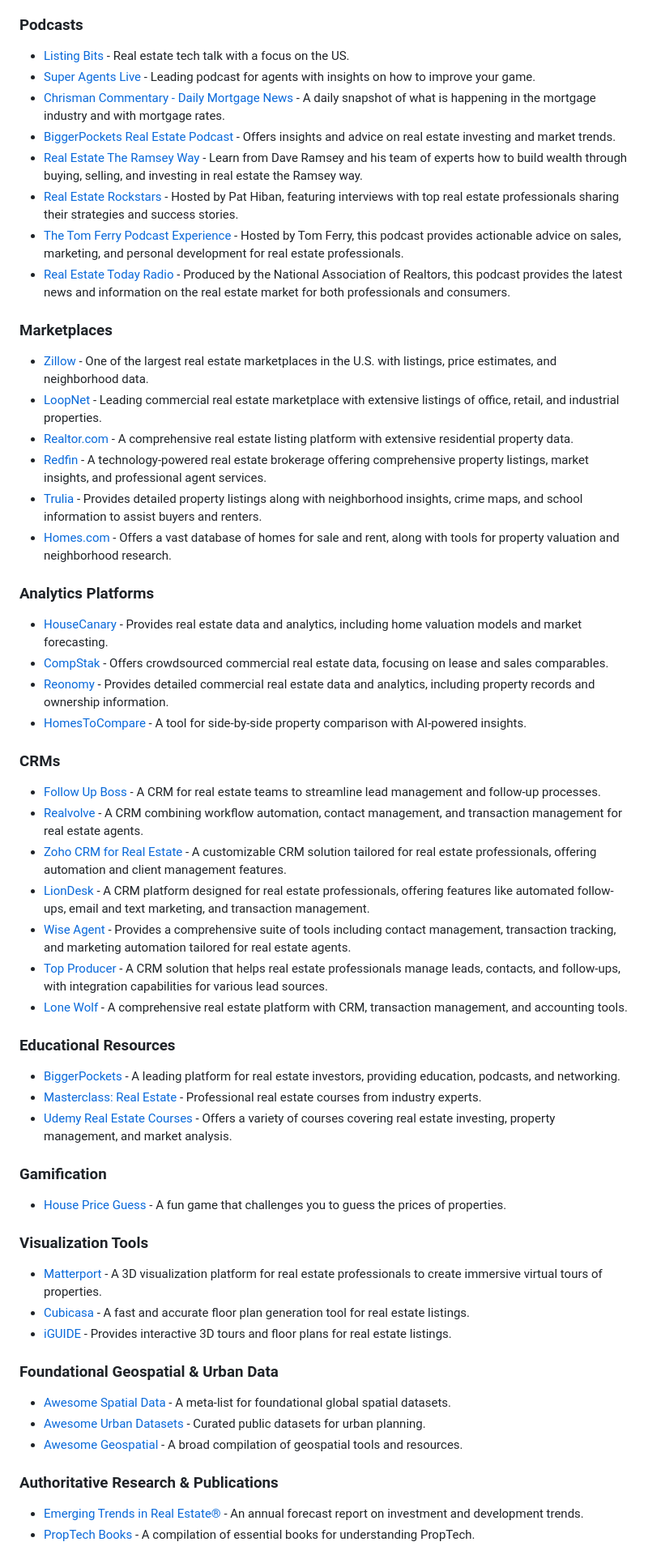
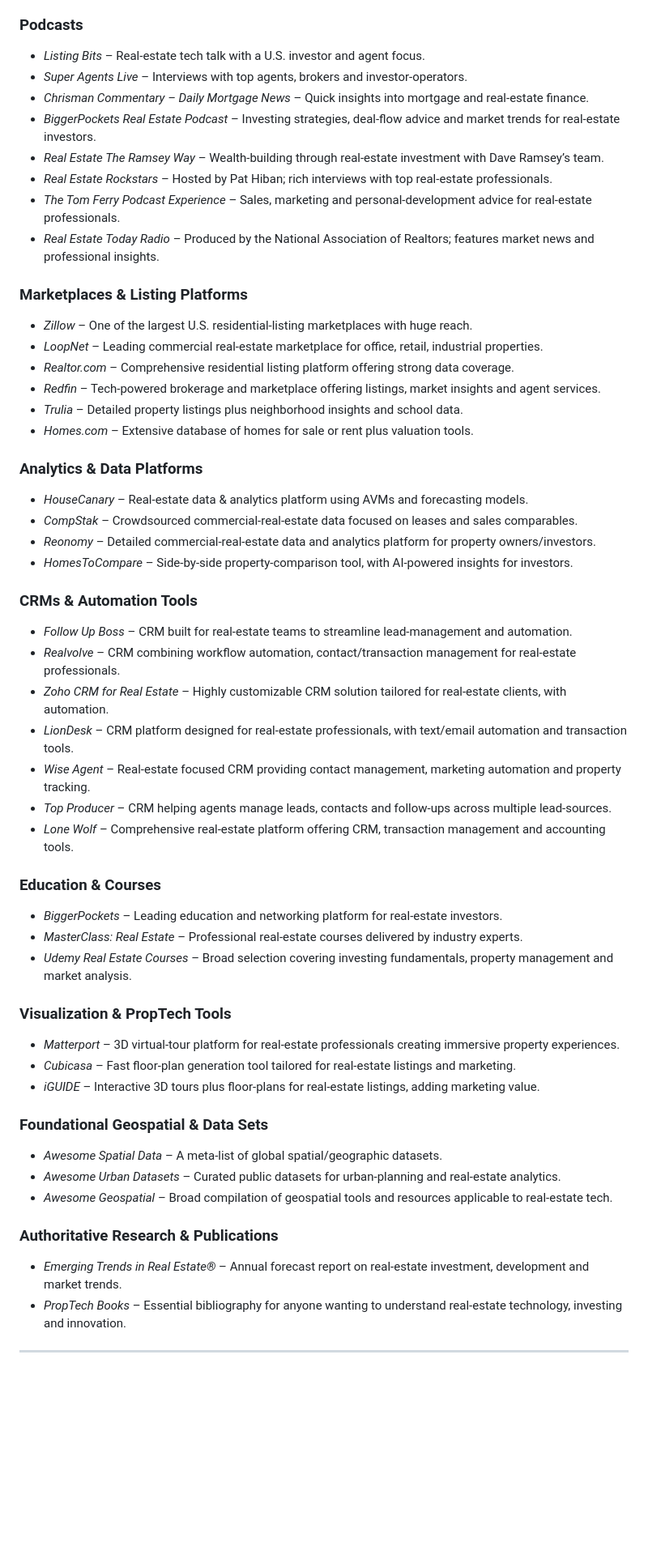
Before and after one commit to Deal-Scale/awesome-real-estate-investing, a Markdown page: README.md, the part around the change printed below. Shown: that part at 81% size. Drawn GitHub-style; blank space fills up the shorter version.

Commit message:
Revise README for improved clarity and organization
Updated the README to enhance clarity and structure, including new sections and improved formatting for better navigation.

```diff
--- a/README.md
+++ b/README.md
@@ -64,65 +64,55 @@
 
 ### Podcasts
+- *Listing Bits* – Real-estate tech talk with a U.S. investor and agent focus.
+- *Super Agents Live* – Interviews with top agents, brokers and investor-operators.
+- *Chrisman Commentary – Daily Mortgage News* – Quick insights into mortgage and real-estate finance.
+- *BiggerPockets Real Estate Podcast* – Investing strategies, deal-flow advice and market trends for real-estate investors.
+- *Real Estate The Ramsey Way* – Wealth-building through real-estate investment with Dave Ramsey’s team.
+- *Real Estate Rockstars* – Hosted by Pat Hiban; rich interviews with top real-estate professionals.
+- *The Tom Ferry Podcast Experience* – Sales, marketing and personal-development advice for real-estate professionals.
+- *Real Estate Today Radio* – Produced by the National Association of Realtors; features market news and professional insights.
 
-- [Listing Bits](http://listingbits.libsyn.com) - Real estate tech talk with a focus on the US.
-- [Super Agents Live](https://player.fm/series/super-agents-live-real-estate-coaching) - Leading podcast for agents with insights on how to improve your game.
-- [Chrisman Commentary - Daily Mortgage News](https://open.spotify.com/show/3XsABmcuSD7vdYjfE8QlyO) - A daily snapshot of what is happening in the mortgage industry and with mortgage rates.
-- [BiggerPockets Real Estate Podcast](https://www.biggerpockets.com/podcast) - Offers insights and advice on real estate investing and market trends.
-- [Real Estate The Ramsey Way](https://www.ramseysolutions.com/shows/real-estate-the-ramsey-way) - Learn from Dave Ramsey and his team of experts how to build wealth through buying, selling, and investing in real estate the Ramsey way.
-- [Real Estate Rockstars](https://hibandigital.com/shows/) - Hosted by Pat Hiban, featuring interviews with top real estate professionals sharing their strategies and success stories.
-- [The Tom Ferry Podcast Experience](https://www.tomferry.com/podcast/) - Hosted by Tom Ferry, this podcast provides actionable advice on sales, marketing, and personal development for real estate professionals.
-- [Real Estate Today Radio](https://www.realtor.com/news/real-estate-news/real-estate-today-radio/) - Produced by the National Association of Realtors, this podcast provides the latest news and information on the real estate market for both professionals and consumers.
+### Marketplaces & Listing Platforms
+- *Zillow* – One of the largest U.S. residential-listing marketplaces with huge reach.
+- *LoopNet* – Leading commercial real-estate marketplace for office, retail, industrial properties.
+- *Realtor.com* – Comprehensive residential listing platform offering strong data coverage.
+- *Redfin* – Tech-powered brokerage and marketplace offering listings, market insights and agent services.
+- *Trulia* – Detailed property listings plus neighborhood insights and school data.
+- *Homes.com* – Extensive database of homes for sale or rent plus valuation tools.
 
-### Marketplaces
+### Analytics & Data Platforms
+- *HouseCanary* – Real-estate data & analytics platform using AVMs and forecasting models.
+- *CompStak* – Crowdsourced commercial-real-estate data focused on leases and sales comparables.
+- *Reonomy* – Detailed commercial-real-estate data and analytics platform for property owners/investors.
+- *HomesToCompare* – Side-by-side property-comparison tool, with AI-powered insights for investors.
 
-- [Zillow](https://www.zillow.com/) - One of the largest real estate marketplaces in the U.S. with listings, price estimates, and neighborhood data.
-- [LoopNet](https://www.loopnet.com/) - Leading commercial real estate marketplace with extensive listings of office, retail, and industrial properties.
-- [Realtor.com](https://www.realtor.com/) - A comprehensive real estate listing platform with extensive residential property data.
-- [Redfin](https://www.redfin.com/) - A technology-powered real estate brokerage offering comprehensive property listings, market insights, and professional agent services.
-- [Trulia](https://www.trulia.com/) - Provides detailed property listings along with neighborhood insights, crime maps, and school information to assist buyers and renters.
-- [Homes.com](https://www.homes.com/) - Offers a vast database of homes for sale and rent, along with tools for property valuation and neighborhood research.
+### CRMs & Automation Tools
+- *Follow Up Boss* – CRM built for real-estate teams to streamline lead-management and automation.
+- *Realvolve* – CRM combining workflow automation, contact/transaction management for real-estate professionals.
+- *Zoho CRM for Real Estate* – Highly customizable CRM solution tailored for real-estate clients, with automation.
+- *LionDesk* – CRM platform designed for real-estate professionals, with text/email automation and transaction tools.
+- *Wise Agent* – Real-estate focused CRM providing contact management, marketing automation and property tracking.
+- *Top Producer* – CRM helping agents manage leads, contacts and follow-ups across multiple lead-sources.
+- *Lone Wolf* – Comprehensive real-estate platform offering CRM, transaction management and accounting tools.
 
-### Analytics Platforms
+### Education & Courses
+- *BiggerPockets* – Leading education and networking platform for real-estate investors.
+- *MasterClass: Real Estate* – Professional real-estate courses delivered by industry experts.
+- *Udemy Real Estate Courses* – Broad selection covering investing fundamentals, property management and market analysis.
 
-- [HouseCanary](https://www.housecanary.com/) - Provides real estate data and analytics, including home valuation models and market forecasting.
-- [CompStak](https://www.compstak.com/) - Offers crowdsourced commercial real estate data, focusing on lease and sales comparables.
-- [Reonomy](https://www.reonomy.com/) - Provides detailed commercial real estate data and analytics, including property records and ownership information.
-- [HomesToCompare](https://homestocompare.com/) - A tool for side-by-side property comparison with AI-powered insights.
+### Visualization & PropTech Tools
+- *Matterport* – 3D virtual-tour platform for real-estate professionals creating immersive property experiences.
+- *Cubicasa* – Fast floor-plan generation tool tailored for real-estate listings and marketing.
+- *iGUIDE* – Interactive 3D tours plus floor-plans for real-estate listings, adding marketing value.
 
-### CRMs
-
-- [Follow Up Boss](https://www.followupboss.com/) - A CRM for real estate teams to streamline lead management and follow-up processes.
-- [Realvolve](https://www.realvolve.com/) - A CRM combining workflow automation, contact management, and transaction management for real estate agents.
-- [Zoho CRM for Real Estate](https://www.zoho.com/crm/solutions/real-estate/) - A customizable CRM solution tailored for real estate professionals, offering automation and client management features.
-- [LionDesk](https://www.liondesk.com/) - A CRM platform designed for real estate professionals, offering features like automated follow-ups, email and text marketing, and transaction management.
-- [Wise Agent](https://www.wiseagent.com/) - Provides a comprehensive suite of tools including contact management, transaction tracking, and marketing automation tailored for real estate agents.
-- [Top Producer](https://www.topproducer.com/) - A CRM solution that helps real estate professionals manage leads, contacts, and follow-ups, with integration capabilities for various lead sources.
-- [Lone Wolf](https://www.lwolf.com/) - A comprehensive real estate platform with CRM, transaction management, and accounting tools.
-
-### Educational Resources
-
-- [BiggerPockets](https://www.biggerpockets.com/) - A leading platform for real estate investors, providing education, podcasts, and networking.
-- [Masterclass: Real Estate](https://www.masterclass.com/) - Professional real estate courses from industry experts.
-- [Udemy Real Estate Courses](https://www.udemy.com/topic/real-estate/) - Offers a variety of courses covering real estate investing, property management, and market analysis.
-
-### Gamification
-
-- [House Price Guess](https://housepriceguess.com/) - A fun game that challenges you to guess the prices of properties.
-
-### Visualization Tools
-
-- [Matterport](https://www.matterport.com/) - A 3D visualization platform for real estate professionals to create immersive virtual tours of properties.
-- [Cubicasa](https://www.cubicasa.com/) - A fast and accurate floor plan generation tool for real estate listings.
-- [iGUIDE](https://goiguide.com/) - Provides interactive 3D tours and floor plans for real estate listings.
-
-### Foundational Geospatial & Urban Data
-
-- [Awesome Spatial Data](https://github.com/bchapuis/awesome-spatial-data) - A meta-list for foundational global spatial datasets.
-- [Awesome Urban Datasets](https://github.com/urban-toolkit/awesome-urban-datasets) - Curated public datasets for urban planning.
-- [Awesome Geospatial](https://github.com/sacridini/Awesome-Geospatial) - A broad compilation of geospatial tools and resources.
+### Foundational Geospatial & Data Sets
+- *Awesome Spatial Data* – A meta-list of global spatial/geographic datasets.
+- *Awesome Urban Datasets* – Curated public datasets for urban-planning and real-estate analytics.
+- *Awesome Geospatial* – Broad compilation of geospatial tools and resources applicable to real-estate tech.
 
 ### Authoritative Research & Publications
+- *Emerging Trends in Real Estate®* – Annual forecast report on real-estate investment, development and market trends.
+- *PropTech Books* – Essential bibliography for anyone wanting to understand real-estate technology, investing and innovation.
 
-- [Emerging Trends in Real Estate®](https://www.pwc.com/us/en/industries/financial-services/asset-wealth-management/real-estate/emerging-trends-in-real-estate-pwc-uli.html) - An annual forecast report on investment and development trends.
-- [PropTech Books](https://www.proptechbuzz.com/blog/proptech-books) - A compilation of essential books for understanding PropTech.
+---
 
```
Also changed, not shown: other parts of README.md (+96 -81 lines).
